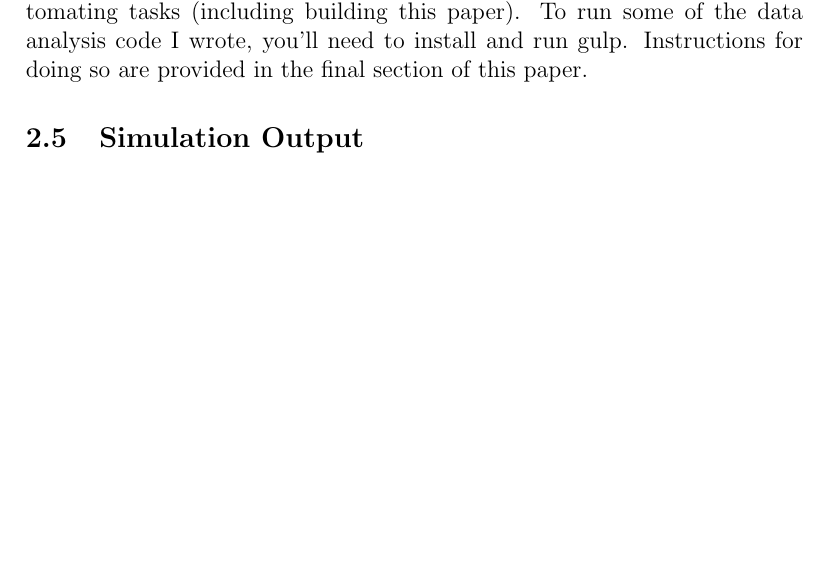
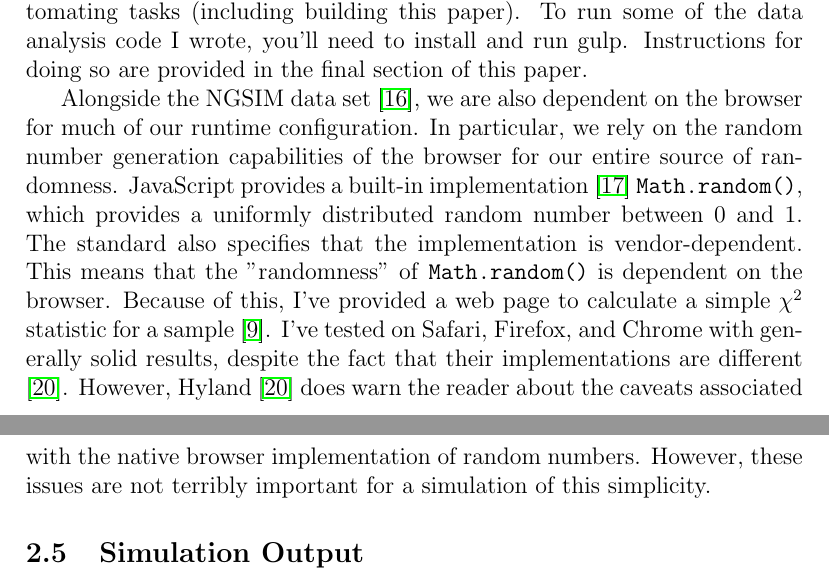
Before and after one commit to chipbell4/cse6730, a LaTeX document (project1/checkpoint/main.tex): part of page 5 of 9 before the commit and two parts of pages 5 and 6 of 10 after it, the two joined at a grey line, cut so that both start at the same text, the shorter picture padded with empty space. Compiled offline with pdfLaTeX.

Commit message:
Adding RNG discussion

```diff
--- a/project1/checkpoint/main.tex
+++ b/project1/checkpoint/main.tex
@@ -142,6 +142,17 @@ authored the \texttt{chi-squared-test} module \cite{chiSquaredNpm}, and the \tex
 To run some of the data analysis code I wrote, you'll need to install and run gulp. Instructions for doing so are
 provided in the final section of this paper.
 
+Alongside the NGSIM data set \cite{ngsim}, we are also dependent on the browser for much of our runtime configuration.
+In particular, we rely on the random number generation capabilities of the browser for our entire source of randomness.
+JavaScript provides a built-in implementation \cite{ecmascriptmath} \texttt{Math.random()}, which provides a uniformly
+distributed random number between 0 and 1. The standard also specifies that the implementation is vendor-dependent.
+This means that the "randomness" of \texttt{Math.random()} is dependent on the browser. Because of this, I've provided
+a web page to calculate a simple $\chi^2$ statistic for a sample \cite{rngtester}. I've tested on Safari, Firefox, and
+Chrome with generally solid results, despite the fact that their implementations are different
+\cite{rngimplementation}. However, Hyland \cite{rngimplementation} does warn the reader about the caveats associated
+with the native browser implementation of random numbers. However, these issues are not terribly important for a
+simulation of this simplicity.
+
 \subsection{Simulation Output}
 The most important statistic we'll want to collect during the simulation is the thoughput of the simulation. We'll
 want to observe how the light timing affects the average travel time for cars. It will also to see how variable this
```
Also changed, not shown: project1/checkpoint/main.bib (+17 -0 lines).
